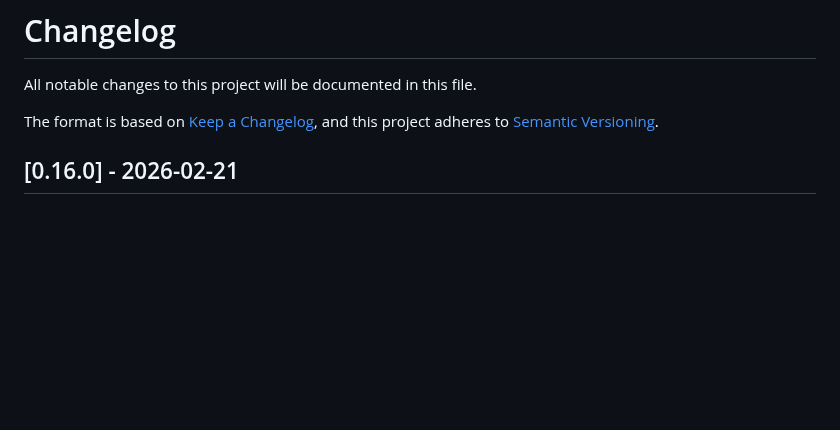
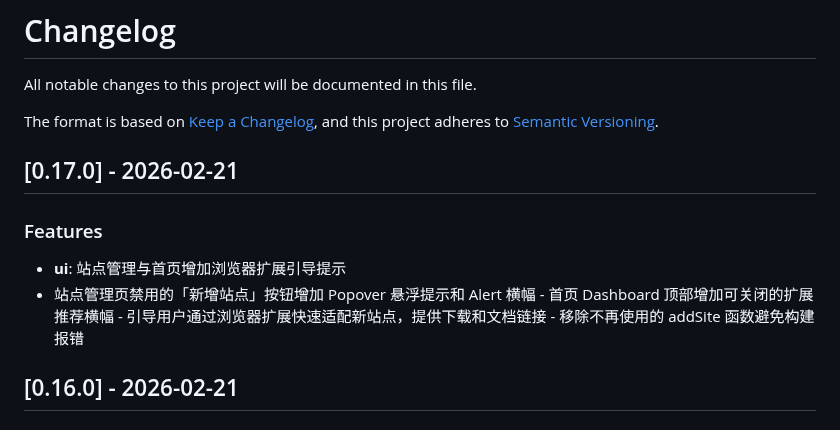
Before and after one commit to sunerpy/pt-tools, a Markdown page: CHANGELOG.md, the part around the change. GitHub-like rendering; blank space fills up the shorter version.

Commit message:
chore(changelog): update CHANGELOG.md [skip ci]

```diff
--- a/CHANGELOG.md
+++ b/CHANGELOG.md
@@ -4,6 +4,13 @@ All notable changes to this project will be documented in this file.
 
 The format is based on [Keep a Changelog](https://keepachangelog.com/en/1.0.0/),
 and this project adheres to [Semantic Versioning](https://semver.org/spec/v2.0.0.html).
+
+## [0.17.0] - 2026-02-21
+
+### Features
+
+- **ui**: 站点管理与首页增加浏览器扩展引导提示
+- 站点管理页禁用的「新增站点」按钮增加 Popover 悬浮提示和 Alert 横幅 - 首页 Dashboard 顶部增加可关闭的扩展推荐横幅 - 引导用户通过浏览器扩展快速适配新站点，提供下载和文档链接 - 移除不再使用的 addSite 函数避免构建报错
 
 ## [0.16.0] - 2026-02-21
 
```
